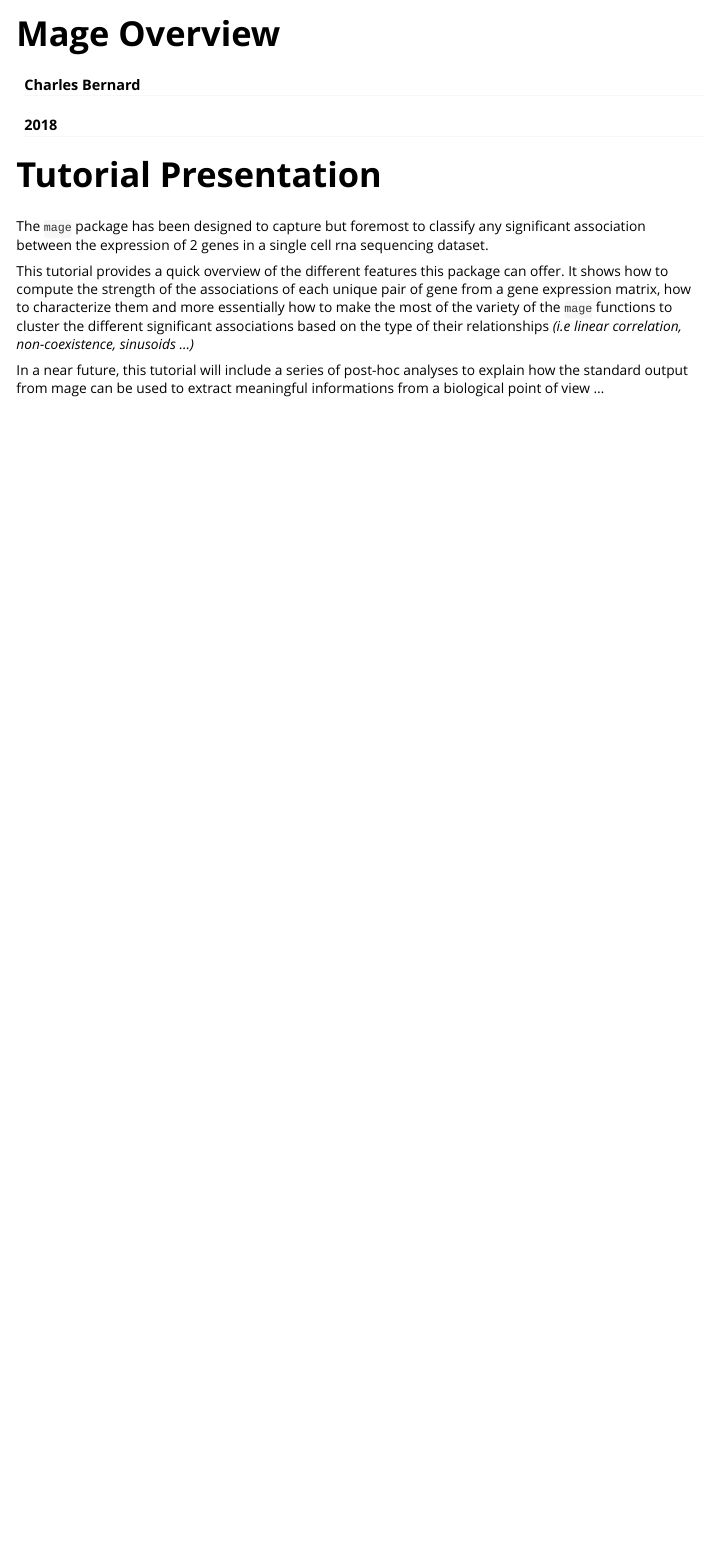
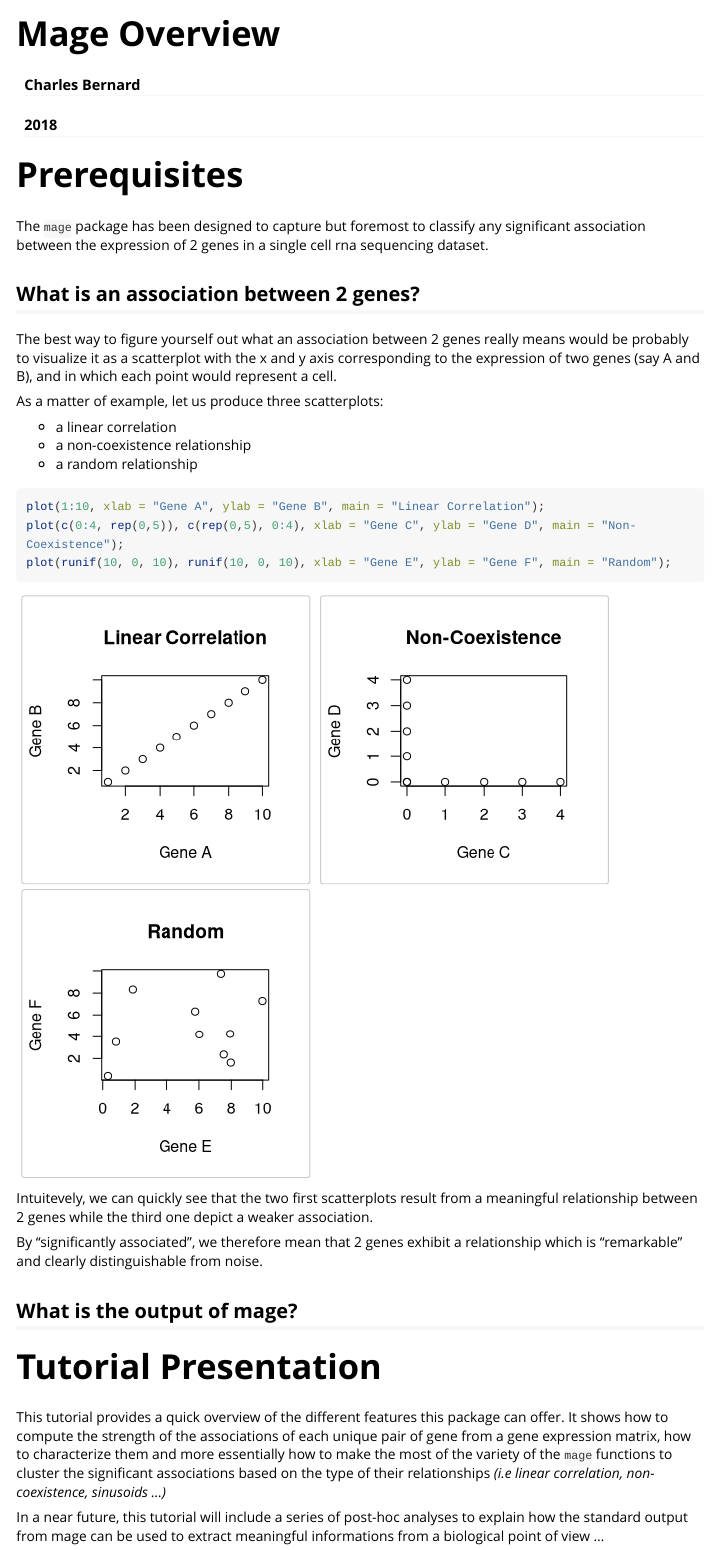
Before and after one commit to charles-bernard/mage, an R Markdown document (vignettes/mage-overview.Rmd): the page in a window 1100 px wide, from its top. Rendered offline with R 4.5, knitr and Pandoc, with nearby package versions; code that draws random numbers runs with fixed seeds of ours; long lines of code are wrapped.

Commit message:
prequisites

````diff
--- a/vignettes/mage-overview.Rmd
+++ b/vignettes/mage-overview.Rmd
@@ -5,8 +5,6 @@ date: "2018"
 output:
   rmarkdown::html_vignette:
     fig_caption: yes
-  html_document:
-    depth: 3
     keep_md: yes
     number_sections: yes
 ---
@@ -18,15 +16,43 @@ knitr::opts_chunk$set(
 )
 ```
 
-# Tutorial Presentation
+# Prerequisites
 
 The `mage` package has been designed to capture but foremost to classify any significant association
 between the expression of 2 genes in a single cell rna sequencing dataset.
 
+## What is an association between 2 genes?
+
+The best way to figure yourself out what an association between 2 genes really means would be probably to
+visualize it as a scatterplot with the x and y axis corresponding to the expression of two genes (say A and B),
+and in which each point would represent a cell.
+
+As a matter of example, let us produce three scatterplots:
+
+- a linear correlation
+- a non-coexistence relationship
+- a random relationship
+
+```{r, fig.show='hold'}
+plot(1:10, xlab = "Gene A", ylab = "Gene B", main = "Linear Correlation");
+plot(c(0:4, rep(0,5)), c(rep(0,5), 0:4), xlab = "Gene C", ylab = "Gene D", main = "Non-Coexistence");
+plot(runif(10, 0, 10), runif(10, 0, 10), xlab = "Gene E", ylab = "Gene F", main = "Random");
+```
+
+Intuitevely, we can quickly see that the two first scatterplots result from a meaningful relationship
+between 2 genes while the third one depict a weaker association.
+
+By "significantly associated", we therefore mean that 2 genes exhibit a relationship which is "remarkable"
+and clearly distinguishable from noise.
+
+## What is the output of mage?
+
+# Tutorial Presentation
+
 This tutorial provides a quick overview of the different features this package can offer.
 It shows how to compute the strength of the associations of each unique pair of gene from a gene
 expression matrix, how to characterize them and more essentially how to make the most of the variety
-of the `mage` functions to cluster the different significant associations based on the type of their
+of the `mage` functions to cluster the significant associations based on the type of their
 relationships *(i.e linear correlation, non-coexistence, sinusoids ...)*
 
 In a near future, this tutorial will include a series of post-hoc analyses to explain how the standard
````
